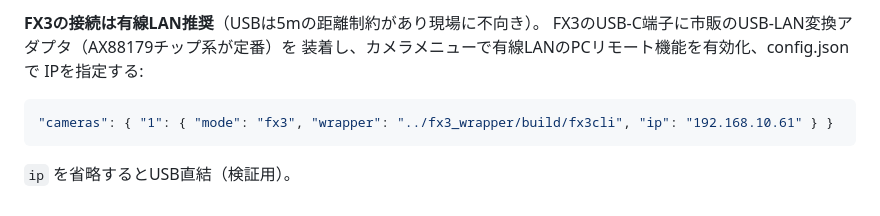
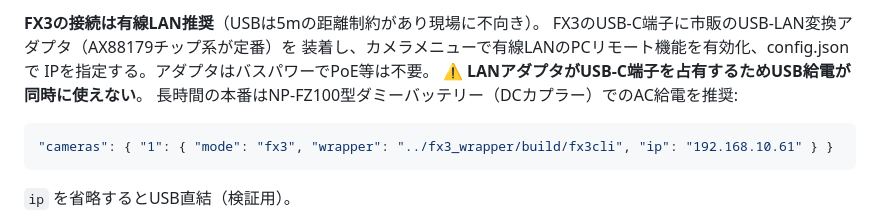
Before and after one commit to kokitutaya0224/atem_ronin_fx3, a Markdown page: README.md, the part around the change. Rendered like a GitHub page.

Commit message:
FX3の給電注意を追記: LANアダプタがUSB-Cを占有するためダミーバッテリー給電推奨
Co-Authored-By: Claude Fable 5 <noreply@anthropic.com>

````diff
--- a/README.md
+++ b/README.md
@@ -85,7 +85,9 @@ python app.py
 **FX3の接続は有線LAN推奨**（USBは5mの距離制約があり現場に不向き）。
 FX3のUSB-C端子に市販のUSB-LAN変換アダプタ（AX88179チップ系が定番）を
 装着し、カメラメニューで有線LANのPCリモート機能を有効化、config.jsonで
-IPを指定する:
+IPを指定する。アダプタはバスパワーでPoE等は不要。
+**⚠️ LANアダプタがUSB-C端子を占有するためUSB給電が同時に使えない**。
+長時間の本番はNP-FZ100型ダミーバッテリー（DCカプラー）でのAC給電を推奨:
 
 ```json
 "cameras": { "1": { "mode": "fx3", "wrapper": "../fx3_wrapper/build/fx3cli", "ip": "192.168.10.61" } }
````
